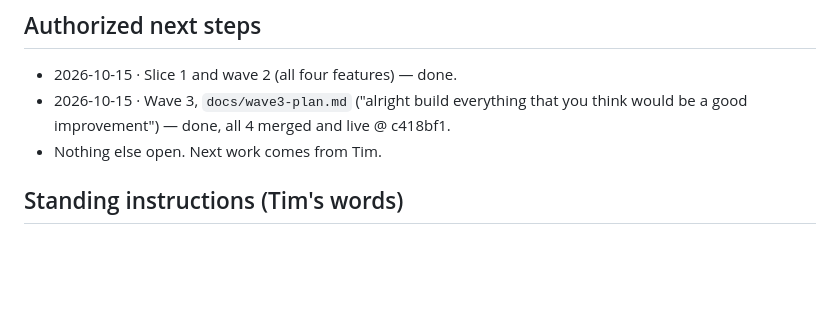
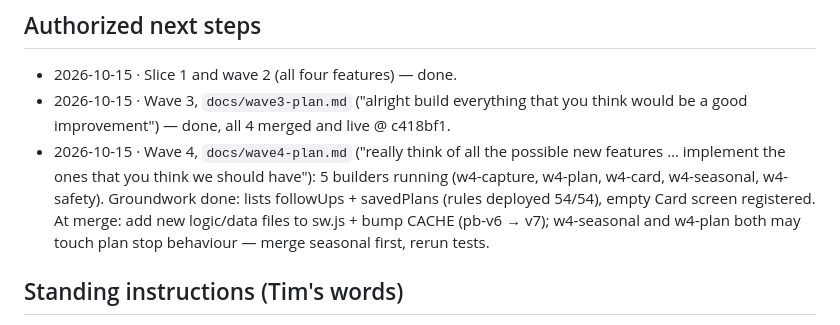
Before and after one commit to TimothyHadfield/perfect-boyfriend, a Markdown page: progress.md, the part around the change. Drawn GitHub-style; blank space fills up the shorter version.

Commit message:
progress: wave 4 running
Co-Authored-By: Claude Opus 5.5 (1M context) <noreply@anthropic.com>

```diff
--- a/progress.md
+++ b/progress.md
@@ -24,7 +24,7 @@ Waves 2 and 3 are merged and live (wave 3: smart Home suggestion + milestones, P
 ## Authorized next steps
 - 2026-10-15 · Slice 1 and wave 2 (all four features) — done.
 - 2026-10-15 · Wave 3, `docs/wave3-plan.md` ("alright build everything that you think would be a good improvement") — done, all 4 merged and live @ c418bf1.
-- Nothing else open. Next work comes from Tim.
+- 2026-10-15 · Wave 4, `docs/wave4-plan.md` ("really think of all the possible new features … implement the ones that you think we should have"): 5 builders running (w4-capture, w4-plan, w4-card, w4-seasonal, w4-safety). Groundwork done: lists followUps + savedPlans (rules deployed 54/54), empty Card screen registered. At merge: add new logic/data files to sw.js + bump CACHE (pb-v6 → v7); w4-seasonal and w4-plan both may touch plan stop behaviour — merge seasonal first, rerun tests.
 
 ## Standing instructions (Tim's words)
 - "Right now we'll just focus on Orem Utah and Pair it with the Starving Student Card"
```
